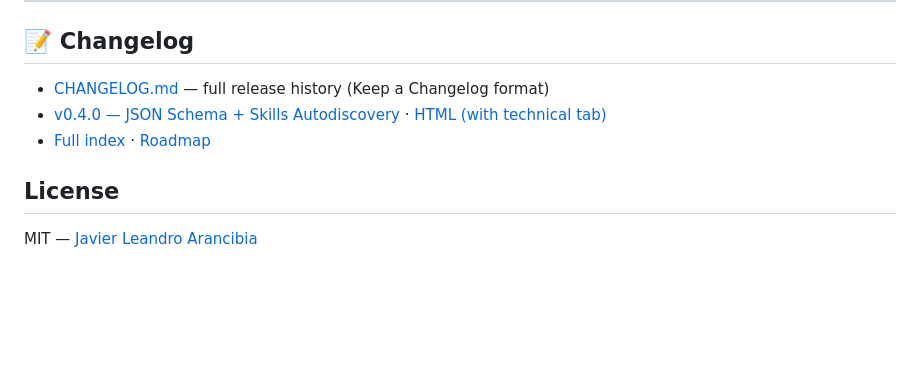
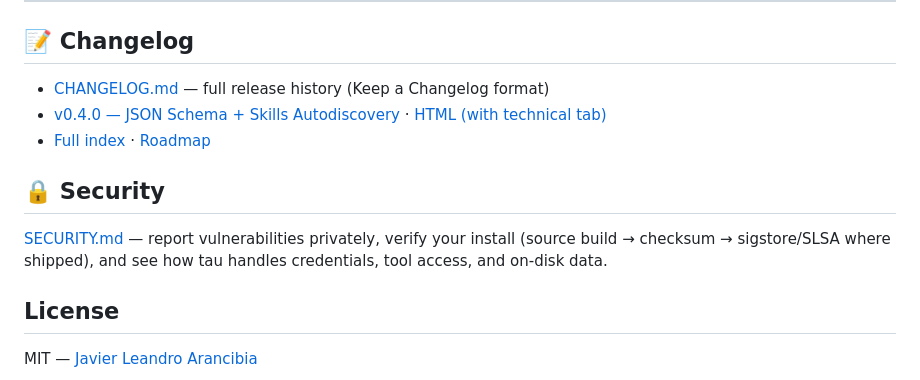
Before and after one commit to javimosch/tau, a Markdown page: README.md, the part around the change. Rendered like a GitHub page; blank space fills up the shorter version.

```diff
--- a/README.md
+++ b/README.md
@@ -583,6 +583,12 @@ Outputs CSV with max RSS (KB), user CPU time, system CPU time, and wall time for
 - [v0.4.0 — JSON Schema + Skills Autodiscovery](./docs/changelog-2026-06-product.md) · [HTML (with technical tab)](./docs/changelog-2026-06.html)
 - [Full index](./docs/changelog.html) · [Roadmap](./docs/roadmap.md)
 
+## 🔒 Security
+
+[SECURITY.md](./SECURITY.md) — report vulnerabilities privately, verify your
+install (source build → checksum → sigstore/SLSA where shipped), and see how
+tau handles credentials, tool access, and on-disk data.
+
 ## License
 
 MIT — <a href="https://www.linkedin.com/in/arancibiajav/" target="_blank">Javier Leandro Arancibia</a>
```
Also changed, not shown: CHANGELOG.md (+3 -0 lines), SECURITY.md (added, +227 -0 lines).
